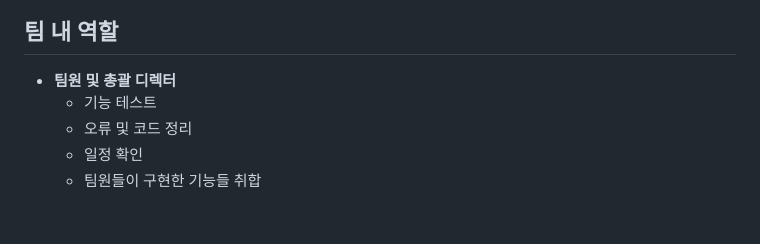
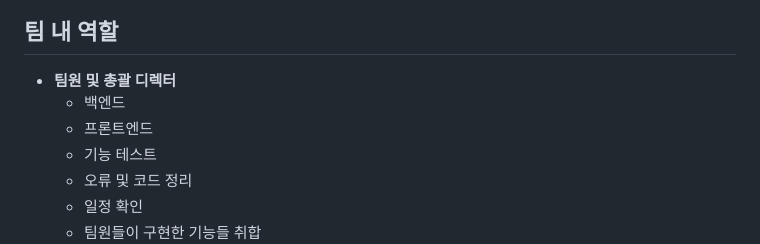
Before and after one commit to HYA6/Company_Intranet-Tjoeun_TeamProject, a Markdown page: README.md, the part around the change. Rendered like a GitHub page; blank space fills up the shorter version.

```diff
--- a/README.md
+++ b/README.md
@@ -37,6 +37,8 @@
 <h2>팀 내 역할</h2>
 
 - <b>팀원 및 총괄 디렉터</b>
+  - 백엔드
+  - 프론트엔드
   - 기능 테스트
   - 오류 및 코드 정리
   - 일정 확인
```
